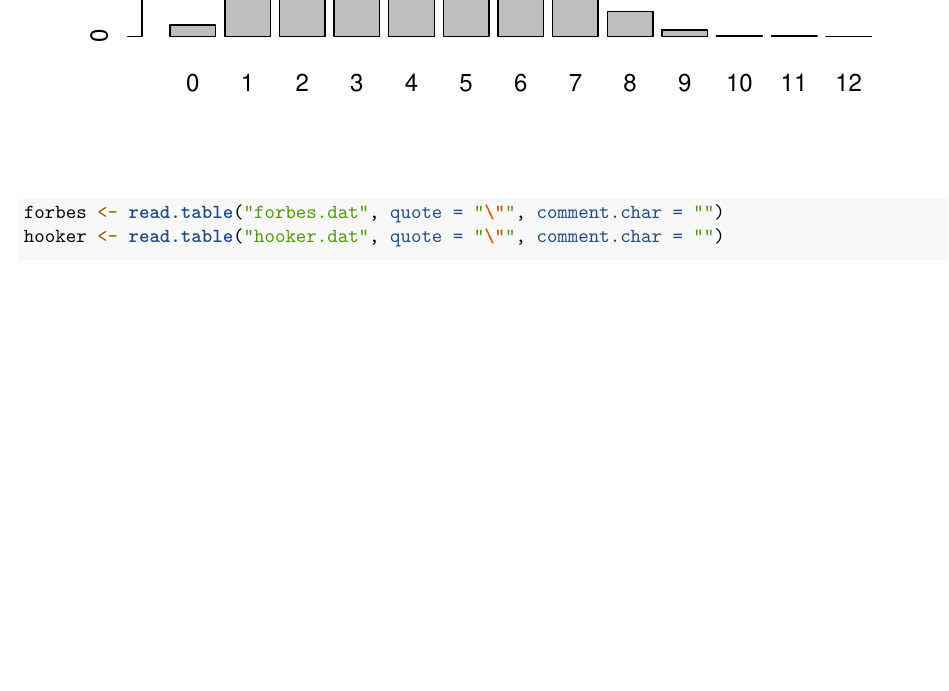
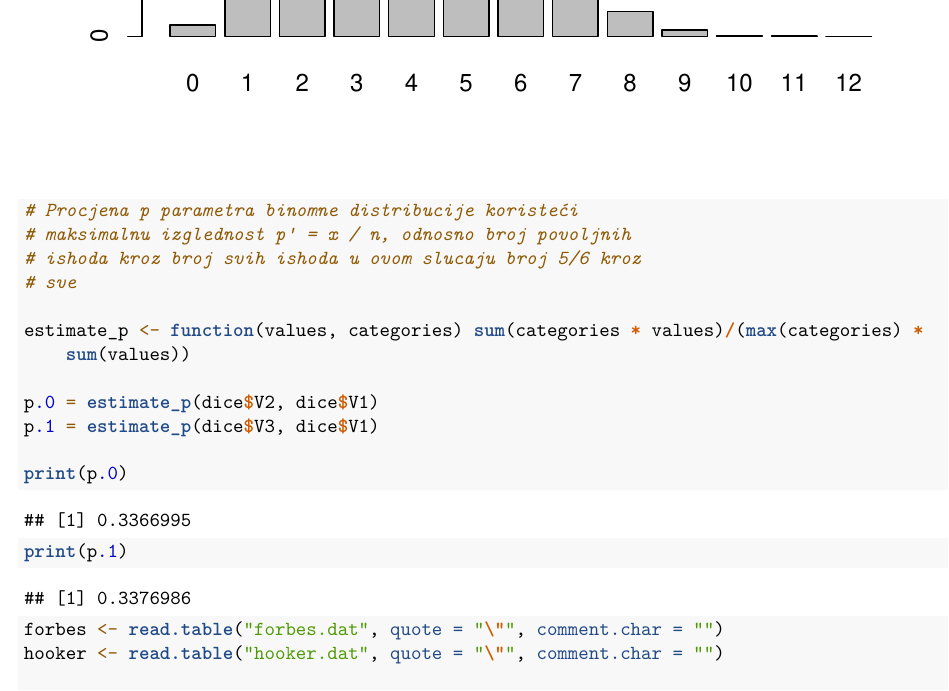
Before and after one commit to FER-Group-Projects/Statisticka-analiza-podataka, an R Markdown document (projekt.rmd): part of page 2 of 4, cut so that both start at the same text, the shorter picture padded with empty space. Rendered offline with R 4.5, knitr and Pandoc, then LaTeX, with nearby package versions.

Commit message:
Add p paremeter estimation

````diff
--- a/projekt.rmd
+++ b/projekt.rmd
@@ -21,6 +21,19 @@ dice <- read.delim("dice.dat", header=FALSE)
 
 barplot(dice$V2, names.arg = dice$V1)
 barplot(dice$V3, names.arg = dice$V1)
+
+# Procjena p parametra binomne distribucije koristeći maksimalnu izglednost
+# p' = x / n, odnosno broj povoljnih ishoda kroz broj svih ishoda
+# u ovom slucaju broj 5/6 kroz sve
+
+estimate_p <- function(values, categories)
+  sum(categories * values) / (max(categories) * sum(values))
+
+p.0 = estimate_p(dice$V2, dice$V1)
+p.1 = estimate_p(dice$V3, dice$V1)
+
+print(p.0)
+print(p.1)
 ```
 
 ```{r}
````
